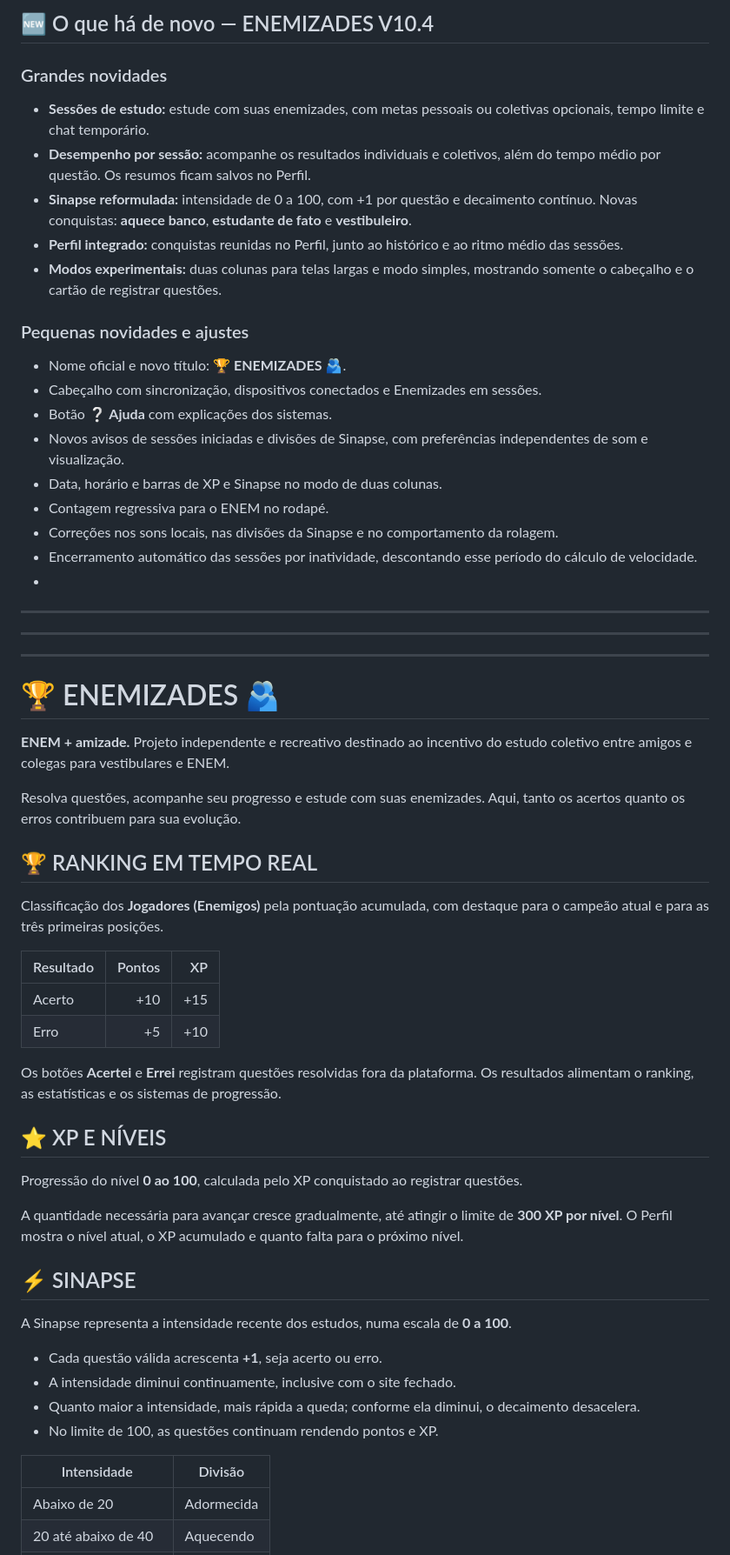
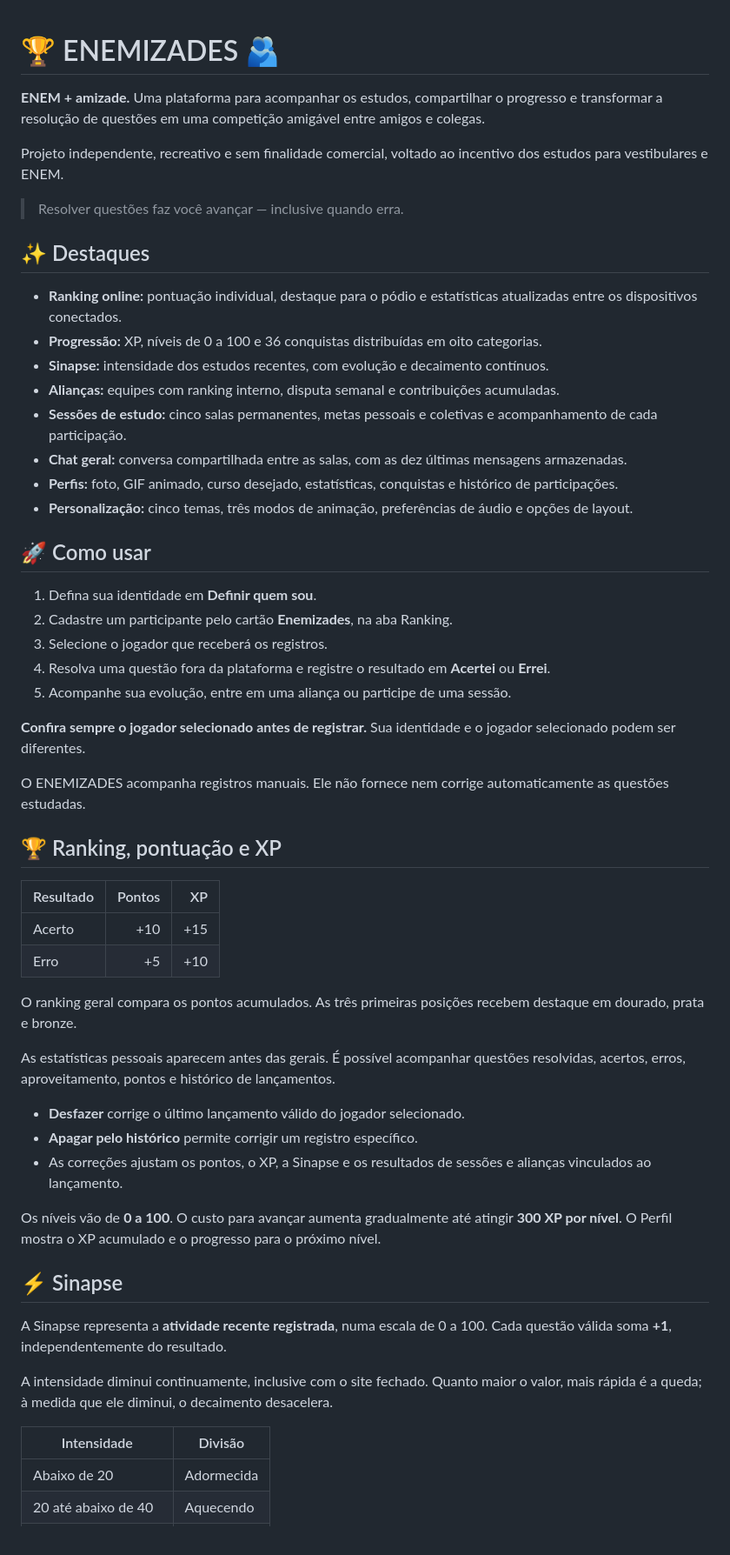
Before and after one commit to PkUai/enemizades, a Markdown page: README.md, the part around one of its changes. Shown at 87% size. Drawn GitHub-style.

```diff
--- a/README.md
+++ b/README.md
@@ -1,61 +1,59 @@
-## 🆕 O que há de novo — ENEMIZADES V10.4
-
-### Grandes novidades
-
-- **Sessões de estudo:** estude com suas enemizades, com metas pessoais ou coletivas opcionais, tempo limite e chat temporário.
-- **Desempenho por sessão:** acompanhe os resultados individuais e coletivos, além do tempo médio por questão. Os resumos ficam salvos no Perfil.
-- **Sinapse reformulada:** intensidade de 0 a 100, com +1 por questão e decaimento contínuo. Novas conquistas: **aquece banco**, **estudante de fato** e **vestibuleiro**.
-- **Perfil integrado:** conquistas reunidas no Perfil, junto ao histórico e ao ritmo médio das sessões.
-- **Modos experimentais:** duas colunas para telas largas e modo simples, mostrando somente o cabeçalho e o cartão de registrar questões.
-
-### Pequenas novidades e ajustes
-
-- Nome oficial e novo título: **🏆 ENEMIZADES 🫂**.
-- Cabeçalho com sincronização, dispositivos conectados e Enemizades em sessões.
-- Botão **❔ Ajuda** com explicações dos sistemas.
-- Novos avisos de sessões iniciadas e divisões de Sinapse, com preferências independentes de som e visualização.
-- Data, horário e barras de XP e Sinapse no modo de duas colunas.
-- Contagem regressiva para o ENEM no rodapé.
-- Correções nos sons locais, nas divisões da Sinapse e no comportamento da rolagem.
-- Encerramento automático das sessões por inatividade, descontando esse período do cálculo de velocidade.
--
----
----
----
 # 🏆 ENEMIZADES 🫂
 
-**ENEM + amizade.** Projeto independente e recreativo destinado ao incentivo do estudo coletivo entre amigos e colegas para vestibulares e ENEM.
+**ENEM + amizade.** Uma plataforma para acompanhar os estudos, compartilhar o progresso e transformar a resolução de questões em uma competição amigável entre amigos e colegas.
 
-Resolva questões, acompanhe seu progresso e estude com suas enemizades. Aqui, tanto os acertos quanto os erros contribuem para sua evolução.
+Projeto independente, recreativo e sem finalidade comercial, voltado ao incentivo dos estudos para vestibulares e ENEM.
 
-## 🏆 RANKING EM TEMPO REAL
+> Resolver questões faz você avançar — inclusive quando erra.
 
-Classificação dos **Jogadores (Enemigos)** pela pontuação acumulada, com destaque para o campeão atual e para as três primeiras posições.
+## ✨ Destaques
+
+- **Ranking online:** pontuação individual, destaque para o pódio e estatísticas atualizadas entre os dispositivos conectados.
+- **Progressão:** XP, níveis de 0 a 100 e 36 conquistas distribuídas em oito categorias.
+- **Sinapse:** intensidade dos estudos recentes, com evolução e decaimento contínuos.
+- **Alianças:** equipes com ranking interno, disputa semanal e contribuições acumuladas.
+- **Sessões de estudo:** cinco salas permanentes, metas pessoais e coletivas e acompanhamento de cada participação.
+- **Chat geral:** conversa compartilhada entre as salas, com as dez últimas mensagens armazenadas.
+- **Perfis:** foto, GIF animado, curso desejado, estatísticas, conquistas e histórico de participações.
+- **Personalização:** cinco temas, três modos de animação, preferências de áudio e opções de layout.
+
+## 🚀 Como usar
+
+1. Defina sua identidade em **Definir quem sou**.
+2. Cadastre um participante pelo cartão **Enemizades**, na aba Ranking.
+3. Selecione o jogador que receberá os registros.
+4. Resolva uma questão fora da plataforma e registre o resultado em **Acertei** ou **Errei**.
+5. Acompanhe sua evolução, entre em uma aliança ou participe de uma sessão.
+
+**Confira sempre o jogador selecionado antes de registrar.** Sua identidade e o jogador selecionado podem ser diferentes.
+
+O ENEMIZADES acompanha registros manuais. Ele não fornece nem corrige automaticamente as questões estudadas.
+
+## 🏆 Ranking, pontuação e XP
 
 | Resultado | Pontos | XP |
-|---|---:|---:|
+| --- | ---: | ---: |
 | Acerto | +10 | +15 |
 | Erro | +5 | +10 |
 
-Os botões **Acertei** e **Errei** registram questões resolvidas fora da plataforma. Os resultados alimentam o ranking, as estatísticas e os sistemas de progressão.
+O ranking geral compara os pontos acumulados. As três primeiras posições recebem destaque em dourado, prata e bronze.
 
-## ⭐ XP E NÍVEIS
+As estatísticas pessoais aparecem antes das gerais. É possível acompanhar questões resolvidas, acertos, erros, aproveitamento, pontos e histórico de lançamentos.
 
-Progressão do nível **0 ao 100**, calculada pelo XP conquistado ao registrar questões.
+- **Desfazer** corrige o último lançamento válido do jogador selecionado.
+- **Apagar pelo histórico** permite corrigir um registro específico.
+- As correções ajustam os pontos, o XP, a Sinapse e os resultados de sessões e alianças vinculados ao lançamento.
 
-A quantidade necessária para avançar cresce gradualmente, até atingir o limite de **300 XP por nível**. O Perfil mostra o nível atual, o XP acumulado e quanto falta para o próximo nível.
+Os níveis vão de **0 a 100**. O custo para avançar aumenta gradualmente até atingir **300 XP por nível**. O Perfil mostra o XP acumulado e o progresso para o próximo nível.
 
-## ⚡ SINAPSE
+## ⚡ Sinapse
 
-A Sinapse representa a intensidade recente dos estudos, numa escala de **0 a 100**.
+A Sinapse representa a **atividade recente registrada**, numa escala de 0 a 100. Cada questão válida soma **+1**, independentemente do resultado.
 
-- Cada questão válida acrescenta **+1**, seja acerto ou erro.
-- A intensidade diminui continuamente, inclusive com o site fechado.
-- Quanto maior a intensidade, mais rápida a queda; conforme ela diminui, o decaimento desacelera.
-- No limite de 100, as questões continuam rendendo pontos e XP.
+A intensidade diminui continuamente, inclusive com o site fechado. Quanto maior o valor, mais rápida é a queda; à medida que ele diminui, o decaimento desacelera.
 
 | Intensidade | Divisão |
-|---|---|
+| --- | --- |
 | Abaixo de 20 | Adormecida |
 | 20 até abaixo de 40 | Aquecendo |
 | 40 até abaixo de 60 | Ativa |
```
Also changed, not shown: other parts of README.md (+88 -53 lines).
